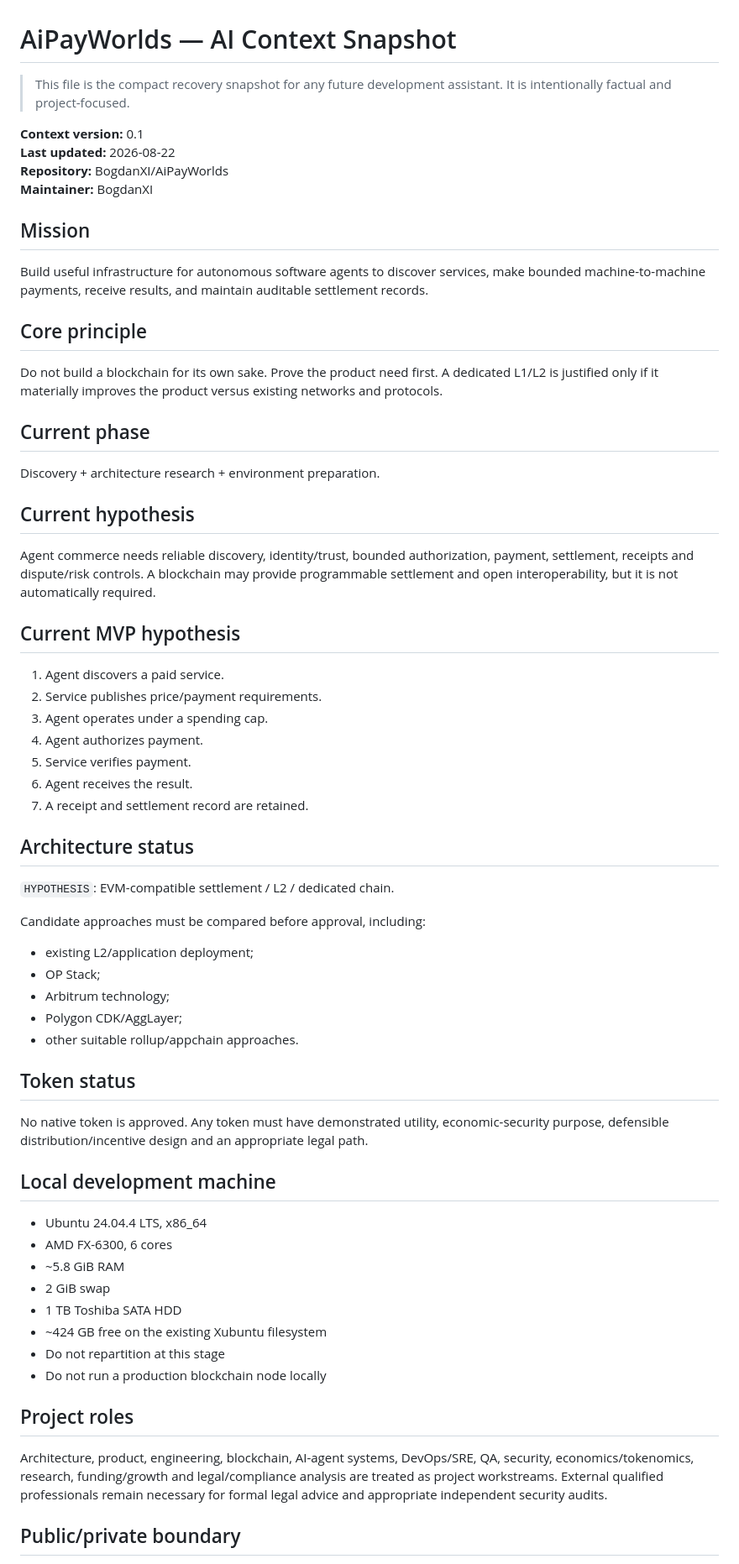
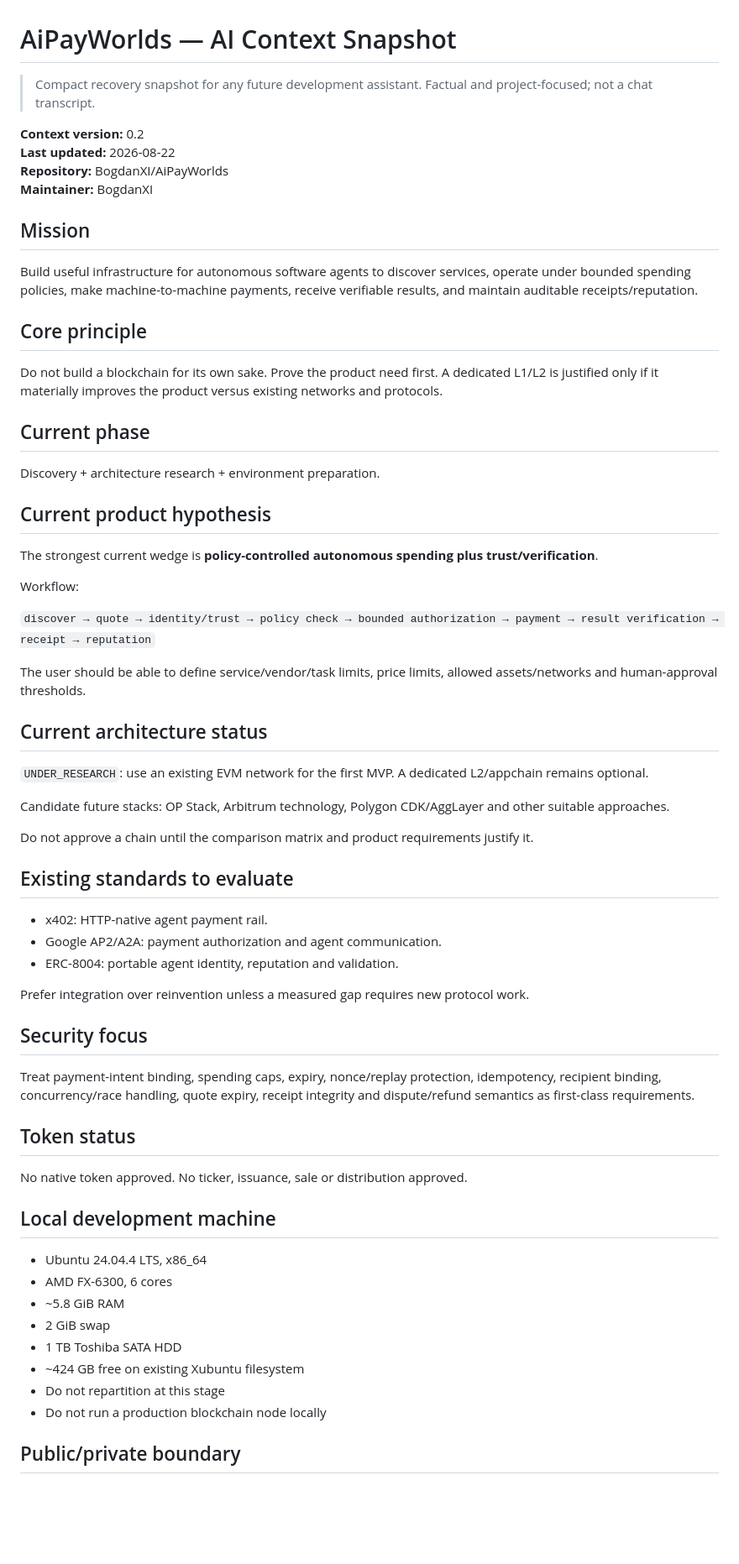
Before and after one commit to BogdanXI/AiPayWorlds, a Markdown page: docs/AI_CONTEXT.md, the part around one of its changes. Shown at 84% size. Drawn GitHub-style; blank space fills up the shorter version.

Commit message:
docs: refresh AI recovery context after research checkpoint

```diff
--- a/docs/AI_CONTEXT.md
+++ b/docs/AI_CONTEXT.md
@@ -1,15 +1,15 @@
 # AiPayWorlds — AI Context Snapshot
 
-> This file is the compact recovery snapshot for any future development assistant. It is intentionally factual and project-focused.
+> Compact recovery snapshot for any future development assistant. Factual and project-focused; not a chat transcript.
 
-**Context version:** 0.1
+**Context version:** 0.2
 **Last updated:** 2026-08-22
 **Repository:** BogdanXI/AiPayWorlds
 **Maintainer:** BogdanXI
 
 ## Mission
 
-Build useful infrastructure for autonomous software agents to discover services, make bounded machine-to-machine payments, receive results, and maintain auditable settlement records.
+Build useful infrastructure for autonomous software agents to discover services, operate under bounded spending policies, make machine-to-machine payments, receive verifiable results, and maintain auditable receipts/reputation.
 
 ## Core principle
 
@@ -19,34 +19,39 @@ Do not build a blockchain for its own sake. Prove the product need first. A dedi
 
 Discovery + architecture research + environment preparation.
 
-## Current hypothesis
+## Current product hypothesis
 
-Agent commerce needs reliable discovery, identity/trust, bounded authorization, payment, settlement, receipts and dispute/risk controls. A blockchain may provide programmable settlement and open interoperability, but it is not automatically required.
+The strongest current wedge is **policy-controlled autonomous spending plus trust/verification**.
 
-## Current MVP hypothesis
+Workflow:
 
-1. Agent discovers a paid service.
-2. Service publishes price/payment requirements.
-3. Agent operates under a spending cap.
-4. Agent authorizes payment.
-5. Service verifies payment.
-6. Agent receives the result.
-7. A receipt and settlement record are retained.
+`discover → quote → identity/trust → policy check → bounded authorization → payment → result verification → receipt → reputation`
 
-## Architecture status
+The user should be able to define service/vendor/task limits, price limits, allowed assets/networks and human-approval thresholds.
 
-`HYPOTHESIS`: EVM-compatible settlement / L2 / dedicated chain.
+## Current architecture status
 
-Candidate approaches must be compared before approval, including:
-- existing L2/application deployment;
-- OP Stack;
-- Arbitrum technology;
-- Polygon CDK/AggLayer;
-- other suitable rollup/appchain approaches.
+`UNDER_RESEARCH`: use an existing EVM network for the first MVP. A dedicated L2/appchain remains optional.
+
+Candidate future stacks: OP Stack, Arbitrum technology, Polygon CDK/AggLayer and other suitable approaches.
+
+Do not approve a chain until the comparison matrix and product requirements justify it.
+
+## Existing standards to evaluate
+
+- x402: HTTP-native agent payment rail.
+- Google AP2/A2A: payment authorization and agent communication.
+- ERC-8004: portable agent identity, reputation and validation.
+
+Prefer integration over reinvention unless a measured gap requires new protocol work.
+
+## Security focus
+
+Treat payment-intent binding, spending caps, expiry, nonce/replay protection, idempotency, recipient binding, concurrency/race handling, quote expiry, receipt integrity and dispute/refund semantics as first-class requirements.
 
 ## Token status
 
-No native token is approved. Any token must have demonstrated utility, economic-security purpose, defensible distribution/incentive design and an appropriate legal path.
+No native token approved. No ticker, issuance, sale or distribution approved.
 
 ## Local development machine
 
@@ -55,13 +60,9 @@ No native token is approved. Any token must have demonstrated utility, economic-
 - ~5.8 GiB RAM
 - 2 GiB swap
 - 1 TB Toshiba SATA HDD
-- ~424 GB free on the existing Xubuntu filesystem
+- ~424 GB free on existing Xubuntu filesystem
 - Do not repartition at this stage
 - Do not run a production blockchain node locally
-
-## Project roles
-
-Architecture, product, engineering, blockchain, AI-agent systems, DevOps/SRE, QA, security, economics/tokenomics, research, funding/growth and legal/compliance analysis are treated as project workstreams. External qualified professionals remain necessary for formal legal advice and appropriate independent security audits.
 
 ## Public/private boundary
 
```
Also changed, not shown: other parts of docs/AI_CONTEXT.md (+24 -20 lines).
